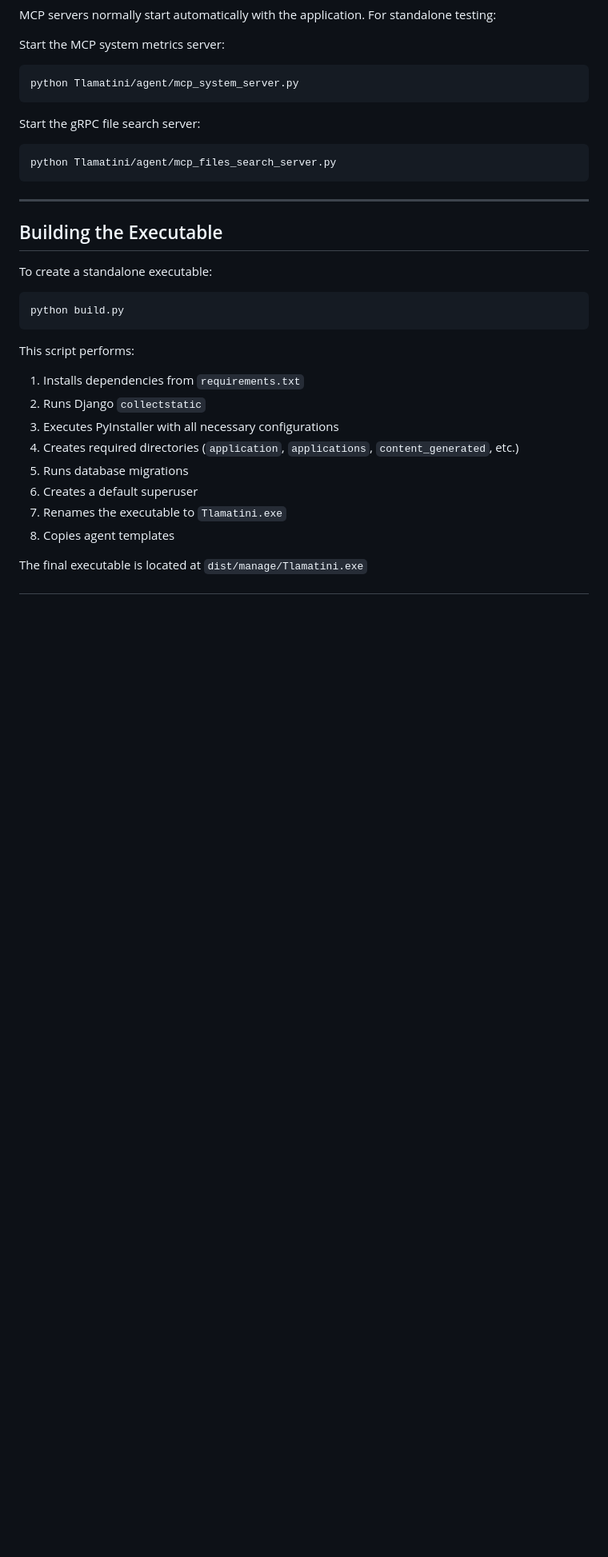
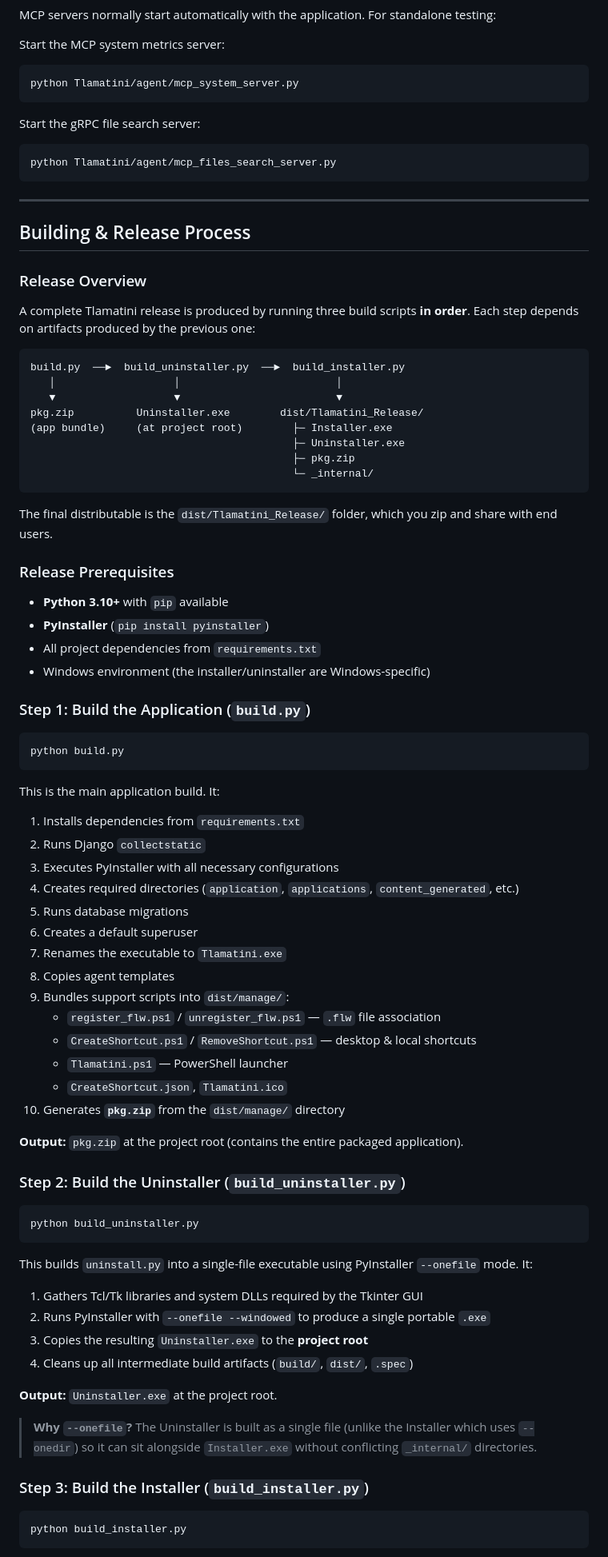
Before and after one commit to XAIHT/Tlamatini, a Markdown page: README.md, the part around one of its changes. Shown at 80% size. GitHub-like rendering; blank space fills up the shorter version.

Commit message:
Updating README.md to include the release process, by angelahack1

````diff
--- a/README.md
+++ b/README.md
@@ -760,15 +768,40 @@ python Tlamatini/agent/mcp_files_search_server.py
 
 ---
 
-## Building the Executable
-
-To create a standalone executable:
+## Building & Release Process
+
+### Release Overview
+
+A complete Tlamatini release is produced by running three build scripts **in order**. Each step depends on artifacts produced by the previous one:
+
+```
+build.py  ──►  build_uninstaller.py  ──►  build_installer.py
+   │                   │                         │
+   ▼                   ▼                         ▼
+pkg.zip          Uninstaller.exe        dist/Tlamatini_Release/
+(app bundle)     (at project root)        ├─ Installer.exe
+                                          ├─ Uninstaller.exe
+                                          ├─ pkg.zip
+                                          └─ _internal/
+```
+
+The final distributable is the `dist/Tlamatini_Release/` folder, which you zip and share with end users.
+
+### Release Prerequisites
+
+- **Python 3.10+** with `pip` available
+- **PyInstaller** (`pip install pyinstaller`)
+- All project dependencies from `requirements.txt`
+- Windows environment (the installer/uninstaller are Windows-specific)
+
+### Step 1: Build the Application (`build.py`)
 
 ```bash
 python build.py
 ```
 
-This script performs:
+This is the main application build. It:
+
 1. Installs dependencies from `requirements.txt`
 2. Runs Django `collectstatic`
 3. Executes PyInstaller with all necessary configurations
@@ -777,5 +810,35 @@ This script performs:
 6. Creates a default superuser
 7. Renames the executable to `Tlamatini.exe`
 8. Copies agent templates
-
-The final executable is located at `dist/manage/Tlamatini.exe`
+9. Bundles support scripts into `dist/manage/`:
+   - `register_flw.ps1` / `unregister_flw.ps1` — `.flw` file association
+   - `CreateShortcut.ps1` / `RemoveShortcut.ps1` — desktop & local shortcuts
+   - `Tlamatini.ps1` — PowerShell launcher
+   - `CreateShortcut.json`, `Tlamatini.ico`
+10. Generates **`pkg.zip`** from the `dist/manage/` directory
+
+**Output:** `pkg.zip` at the project root (contains the entire packaged application).
+
+### Step 2: Build the Uninstaller (`build_uninstaller.py`)
+
+```bash
+python build_uninstaller.py
+```
+
+This builds `uninstall.py` into a single-file executable using PyInstaller `--onefile` mode. It:
+
+1. Gathers Tcl/Tk libraries and system DLLs required by the Tkinter GUI
+2. Runs PyInstaller with `--onefile --windowed` to produce a single portable `.exe`
+3. Copies the resulting `Uninstaller.exe` to the **project root**
+4. Cleans up all intermediate build artifacts (`build/`, `dist/`, `.spec`)
+
+**Output:** `Uninstaller.exe` at the project root.
+
+> **Why `--onefile`?** The Uninstaller is built as a single file (unlike the Installer which uses `--onedir`) so it can sit alongside `Installer.exe` without conflicting `_internal/` directories.
+
+### Step 3: Build the Installer (`build_installer.py`)
+
+```bash
+python build_installer.py
+```
+
````
Also changed, not shown: other parts of README.md (+52 -1 lines).
